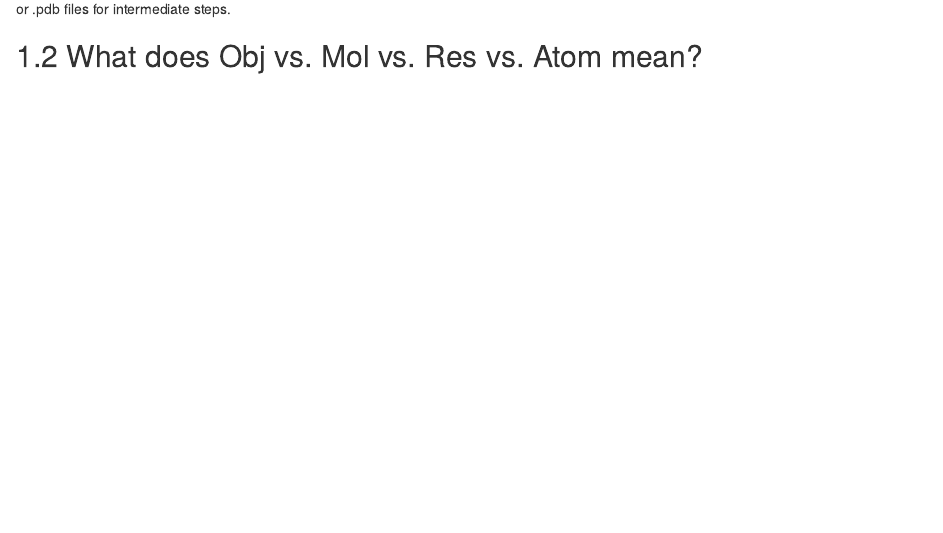
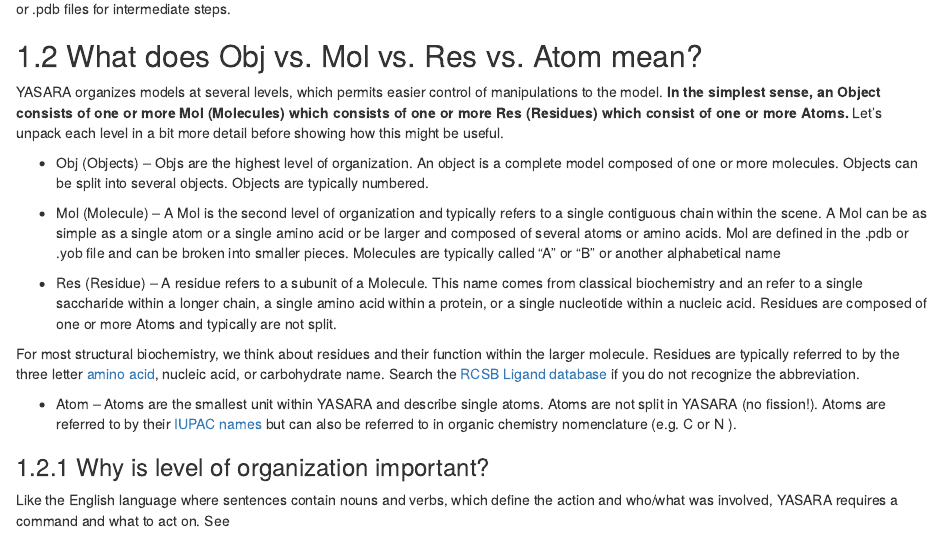
Before and after one commit to CEBerndsen/YASARA-guide, an R Markdown document (chapters/04-file-types.Rmd): the page in a window 1100 px wide, from 690 px down. Rendered offline with R 4.5, knitr and Pandoc, with nearby package versions; drawn as R Markdown's standard HTML page in place of the format the file asks for.

Commit message:
chapter 4 updates

```diff
--- a/chapters/04-file-types.Rmd
+++ b/chapters/04-file-types.Rmd
@@ -32,3 +32,20 @@
 With more content, comes a need to be careful to keep track of the information effectively. So use .sce files for key models or findings and use .yob or .pdb files for intermediate steps.
 
 ## What does Obj vs. Mol vs. Res vs. Atom mean?
+
+YASARA organizes models at several levels, which permits easier control of manipulations to the model. **In the simplest sense, an Object consists of one or more Mol (Molecules) which consists of one or more Res (Residues) which consist of one or more Atoms.** Let's unpack each level in a bit more detail before showing how this might be useful.
+
+  * Obj (Objects) -- Objs are the highest level of organization. An object is a complete model composed of one or more molecules. Objects can be split into several objects. Objects are typically numbered.
+
+  * Mol (Molecule) -- A Mol is the second level of organization and typically refers to a single contiguous chain within the scene. A Mol can be as simple as a single atom or a single amino acid or be larger and composed of several atoms or amino acids. Mol are defined in the .pdb or .yob file and can be broken into smaller pieces. Molecules are typically called "A" or "B" or another alphabetical name
+
+  * Res (Residue) -- A residue refers to a subunit of a Molecule. This name comes from classical biochemistry and an refer to a single saccharide within a longer chain, a single amino acid within a protein, or a single nucleotide within a nucleic acid. Residues are composed of one or more Atoms and typically are not split.
+
+  For most structural biochemistry, we think about residues and their function within the larger molecule. Residues are typically referred to by the three letter [amino acid](https://en.wikipedia.org/wiki/Amino_acid#Table_of_standard_amino_acid_abbreviations_and_properties), nucleic acid, or carbohydrate name. Search the [RCSB Ligand database](http://ligand-expo.rcsb.org/ld-search.html) if you do not recognize the abbreviation.
+
+  * Atom -- Atoms are the smallest unit within YASARA and describe single atoms. Atoms are not split in YASARA (no fission!).
+  Atoms are referred to by their [IUPAC names](https://iupac.org/what-we-do/periodic-table-of-elements/) but can also be referred to in organic chemistry nomenclature (e.g. C \alpha or N \epsilon).
+
+### Why is level of organization important?
+
+Like the English language where sentences contain nouns and verbs, which define the action and who/what was involved, YASARA requires a command and what to act on. See
```
